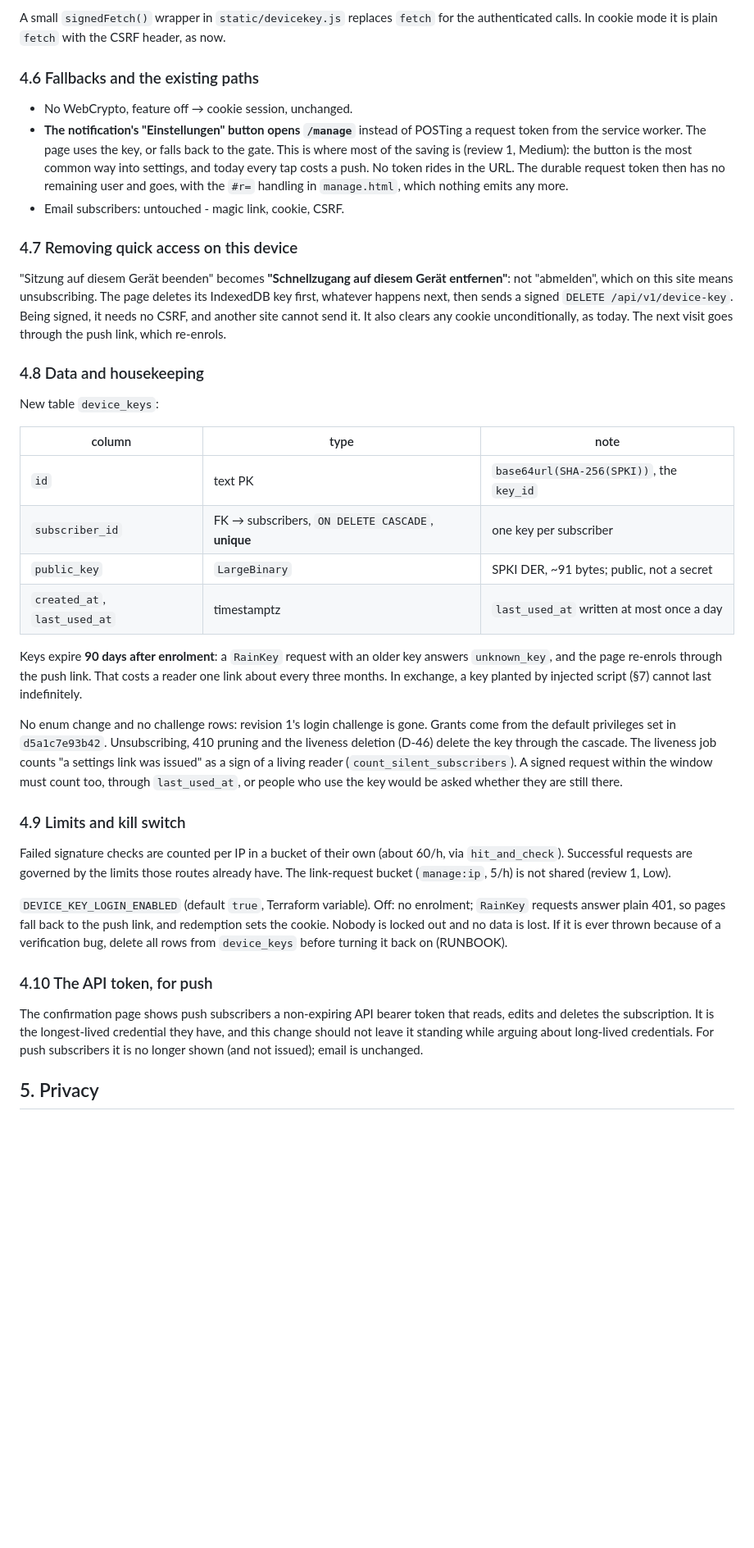
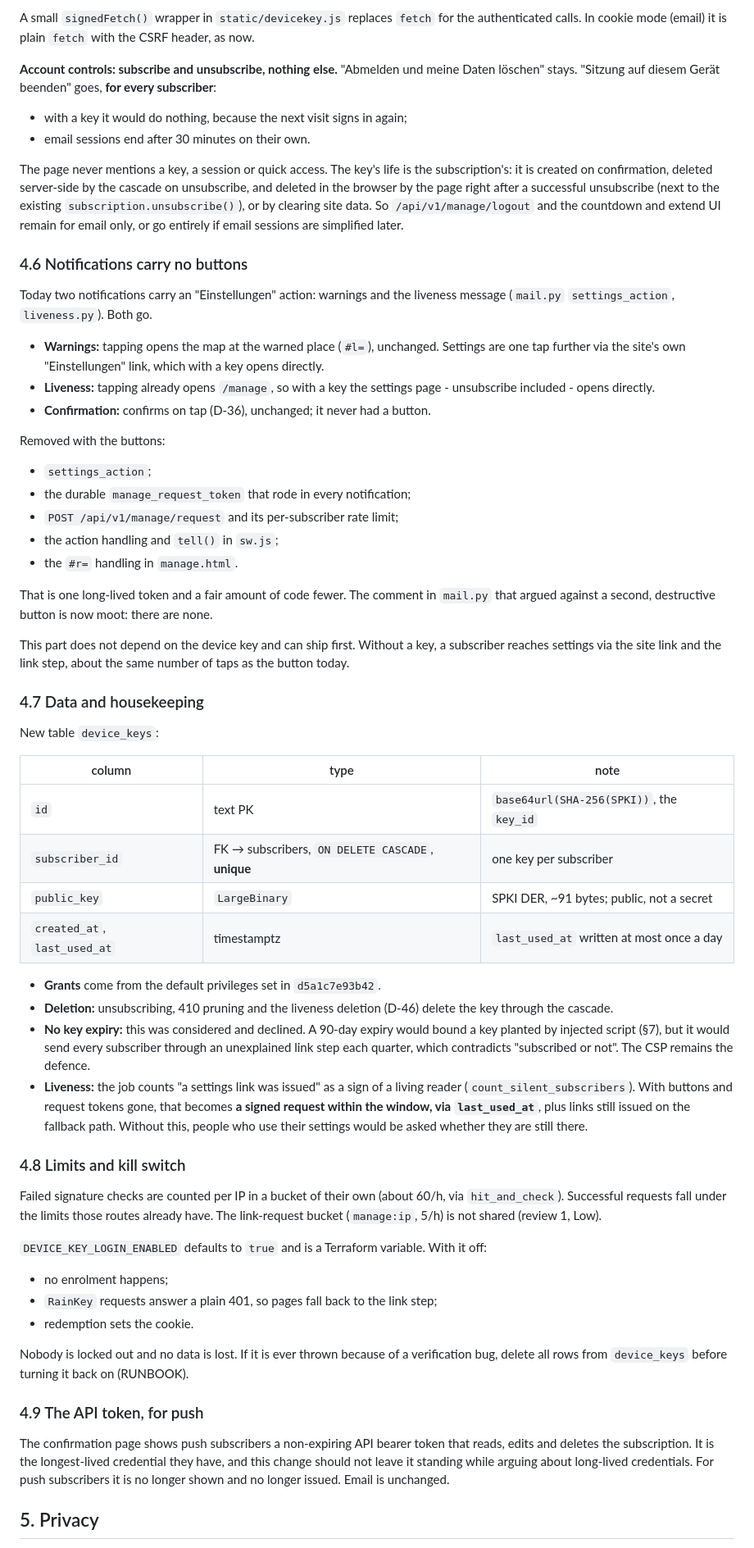
Before and after one commit to tschweitzer/RainForecastWarning, a Markdown page: docs/PLAN_DEVICE_KEY.md, the part around one of its changes. Shown at 82% size. GitHub-like rendering; blank space fills up the shorter version.

```diff
--- a/docs/PLAN_DEVICE_KEY.md
+++ b/docs/PLAN_DEVICE_KEY.md
@@ -217,26 +230,44 @@ setting - only for someone who already captured the request.
 
 A small `signedFetch()` wrapper in `static/devicekey.js` replaces `fetch` for the authenticated
-calls. In cookie mode it is plain `fetch` with the CSRF header, as now.
+calls. In cookie mode (email) it is plain `fetch` with the CSRF header, as now.
 
-### 4.6 Fallbacks and the existing paths
+**Account controls: subscribe and unsubscribe, nothing else.** "Abmelden und meine Daten löschen"
+stays. "Sitzung auf diesem Gerät beenden" goes, **for every subscriber**:
+- with a key it would do nothing, because the next visit signs in again;
+- email sessions end after 30 minutes on their own.
 
-- No WebCrypto, feature off → cookie session, unchanged.
-- **The notification's "Einstellungen" button opens `/manage`** instead of POSTing a request
-  token from the service worker. The page uses the key, or falls back to the gate. This is where
-  most of the saving is (review 1, Medium): the button is the most common way into settings, and
-  today every tap costs a push. No token rides in the URL. The durable request token then has no
-  remaining user and goes, with the `#r=` handling in `manage.html`, which nothing emits any more.
-- Email subscribers: untouched - magic link, cookie, CSRF.
+The page never mentions a key, a session or quick access. The key's life is the subscription's:
+it is created on confirmation, deleted server-side by the cascade on unsubscribe, and deleted in
+the browser by the page right after a successful unsubscribe (next to the existing
+`subscription.unsubscribe()`), or by clearing site data. So `/api/v1/manage/logout` and the
+countdown and extend UI remain for email only, or go entirely if email sessions are simplified
+later.
 
-### 4.7 Removing quick access on this device
+### 4.6 Notifications carry no buttons
 
-"Sitzung auf diesem Gerät beenden" becomes **"Schnellzugang auf diesem Gerät entfernen"**: not
-"abmelden", which on this site means unsubscribing. The page deletes its IndexedDB key first,
-whatever happens next, then sends a signed `DELETE /api/v1/device-key`. Being signed, it needs no
-CSRF, and another site cannot send it. It also clears any cookie unconditionally, as today. The
-next visit goes through the push link, which re-enrols.
+Today two notifications carry an "Einstellungen" action: warnings and the liveness message
+(`mail.py` `settings_action`, `liveness.py`). Both go.
+- **Warnings:** tapping opens the map at the warned place (`#l=`), unchanged. Settings are one tap
+  further via the site's own "Einstellungen" link, which with a key opens directly.
+- **Liveness:** tapping already opens `/manage`, so with a key the settings page - unsubscribe
+  included - opens directly.
+- **Confirmation:** confirms on tap (D-36), unchanged; it never had a button.
 
-### 4.8 Data and housekeeping
+Removed with the buttons:
+- `settings_action`;
+- the durable `manage_request_token` that rode in every notification;
+- `POST /api/v1/manage/request` and its per-subscriber rate limit;
+- the action handling and `tell()` in `sw.js`;
+- the `#r=` handling in `manage.html`.
+
+That is one long-lived token and a fair amount of code fewer. The comment in `mail.py` that
+argued against a second, destructive button is now moot: there are none.
+
+This part does not depend on the device key and can ship first. Without a key, a subscriber
+reaches settings via the site link and the link step, about the same number of taps as the
+button today.
+
+### 4.7 Data and housekeeping
 
 New table `device_keys`:
 
@@ -247,34 +278,37 @@ New table `device_keys`:
 | `public_key` | `LargeBinary` | SPKI DER, ~91 bytes; public, not a secret |
 | `created_at`, `last_used_at` | timestamptz | `last_used_at` written at most once a day |
 
-Keys expire **90 days after enrolment**: a `RainKey` request with an older key answers
-`unknown_key`, and the page re-enrols through the push link. That costs a reader one link about
-every three months. In exchange, a key planted by injected script (§7) cannot last indefinitely.
+- **Grants** come from the default privileges set in `d5a1c7e93b42`.
+- **Deletion:** unsubscribing, 410 pruning and the liveness deletion (D-46) delete the key through
+  the cascade.
+- **No key expiry:** this was considered and declined. A 90-day expiry would bound a key planted
+  by injected script (§7), but it would send every subscriber through an unexplained link step
+  each quarter, which contradicts "subscribed or not". The CSP remains the defence.
+- **Liveness:** the job counts "a settings link was issued" as a sign of a living reader
+  (`count_silent_subscribers`). With buttons and request tokens gone, that becomes **a signed
+  request within the window, via `last_used_at`**, plus links still issued on the fallback path.
+  Without this, people who use their settings would be asked whether they are still there.
 
-No enum change and no challenge rows: revision 1's login challenge is gone. Grants come from the
-default privileges set in `d5a1c7e93b42`. Unsubscribing, 410 pruning and the liveness deletion
-(D-46) delete the key through the cascade. The liveness job counts "a settings link was issued"
-as a sign of a living reader (`count_silent_subscribers`). A signed request within the window
-must count too, through `last_used_at`, or people who use the key would be asked whether they
-are still there.
-
-### 4.9 Limits and kill switch
+### 4.8 Limits and kill switch
 
 Failed signature checks are counted per IP in a bucket of their own (about 60/h, via
-`hit_and_check`). Successful requests are governed by the limits those routes already have. The
+`hit_and_check`). Successful requests fall under the limits those routes already have. The
 link-request bucket (`manage:ip`, 5/h) is not shared (review 1, Low).
 
-`DEVICE_KEY_LOGIN_ENABLED` (default `true`, Terraform variable). Off: no enrolment; `RainKey`
-requests answer plain 401, so pages fall back to the push link, and redemption sets the cookie.
+`DEVICE_KEY_LOGIN_ENABLED` defaults to `true` and is a Terraform variable. With it off:
+- no enrolment happens;
+- `RainKey` requests answer a plain 401, so pages fall back to the link step;
+- redemption sets the cookie.
+
 Nobody is locked out and no data is lost. If it is ever thrown because of a verification bug,
 delete all rows from `device_keys` before turning it back on (RUNBOOK).
 
-### 4.10 The API token, for push
+### 4.9 The API token, for push
 
-The confirmation page shows push subscribers a non-expiring API bearer token that reads, edits
-and deletes the subscription. It is the longest-lived credential they have, and this change
-should not leave it standing while arguing about long-lived credentials. For push subscribers it
-is no longer shown (and not issued); email is unchanged.
+The confirmation page shows push subscribers a non-expiring API bearer token that reads, edits and
+deletes the subscription. It is the longest-lived credential they have, and this change should not
+leave it standing while arguing about long-lived credentials. For push subscribers it is no longer
+shown and no longer issued. Email is unchanged.
 
 ## 5. Privacy
 
```
Also changed, not shown: other parts of docs/PLAN_DEVICE_KEY.md (+277 -195 lines).
